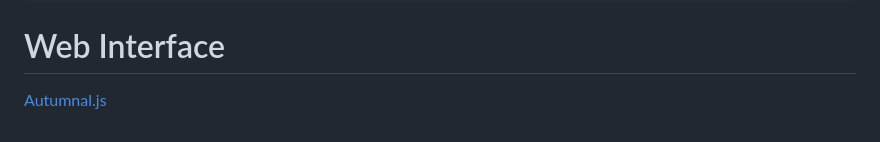
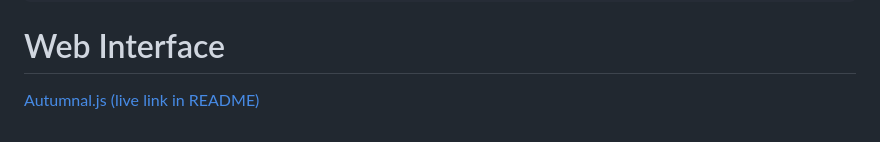
Before and after one commit to zenna/CausalDiscovery.jl, a Markdown page: README.md, the part around the change. GitHub-like rendering.

````diff
--- a/README.md
+++ b/README.md
@@ -181,4 +181,4 @@ julia> program = full_program_given_on_clauses(solutions[1]..., grid_size, matri
 julia> println(program)
 ```
 # Web Interface
-[Autumnal.js](https://github.com/riadas/Autumnal.js)
+[Autumnal.js (live link in README)](https://github.com/riadas/Autumnal.js)
````
